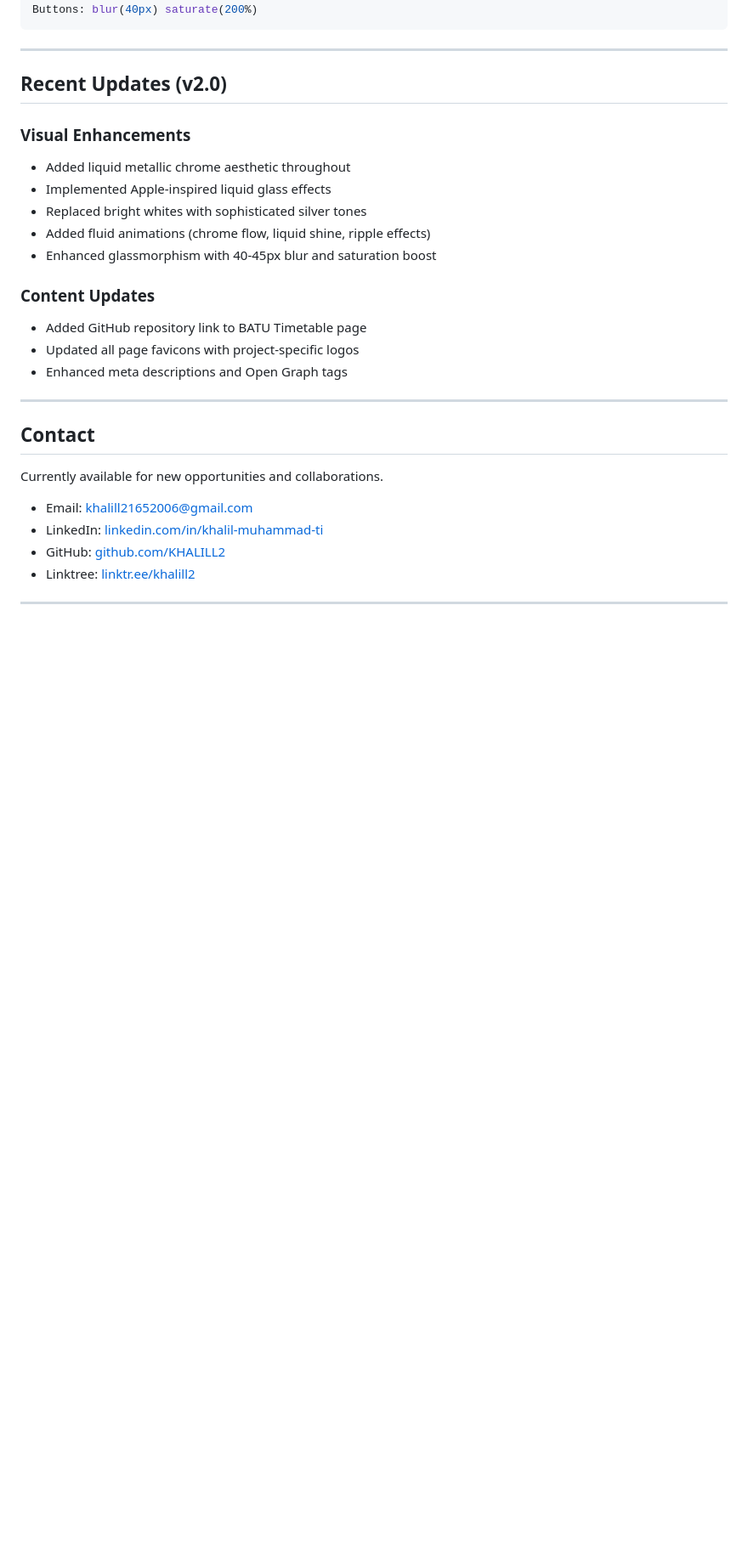
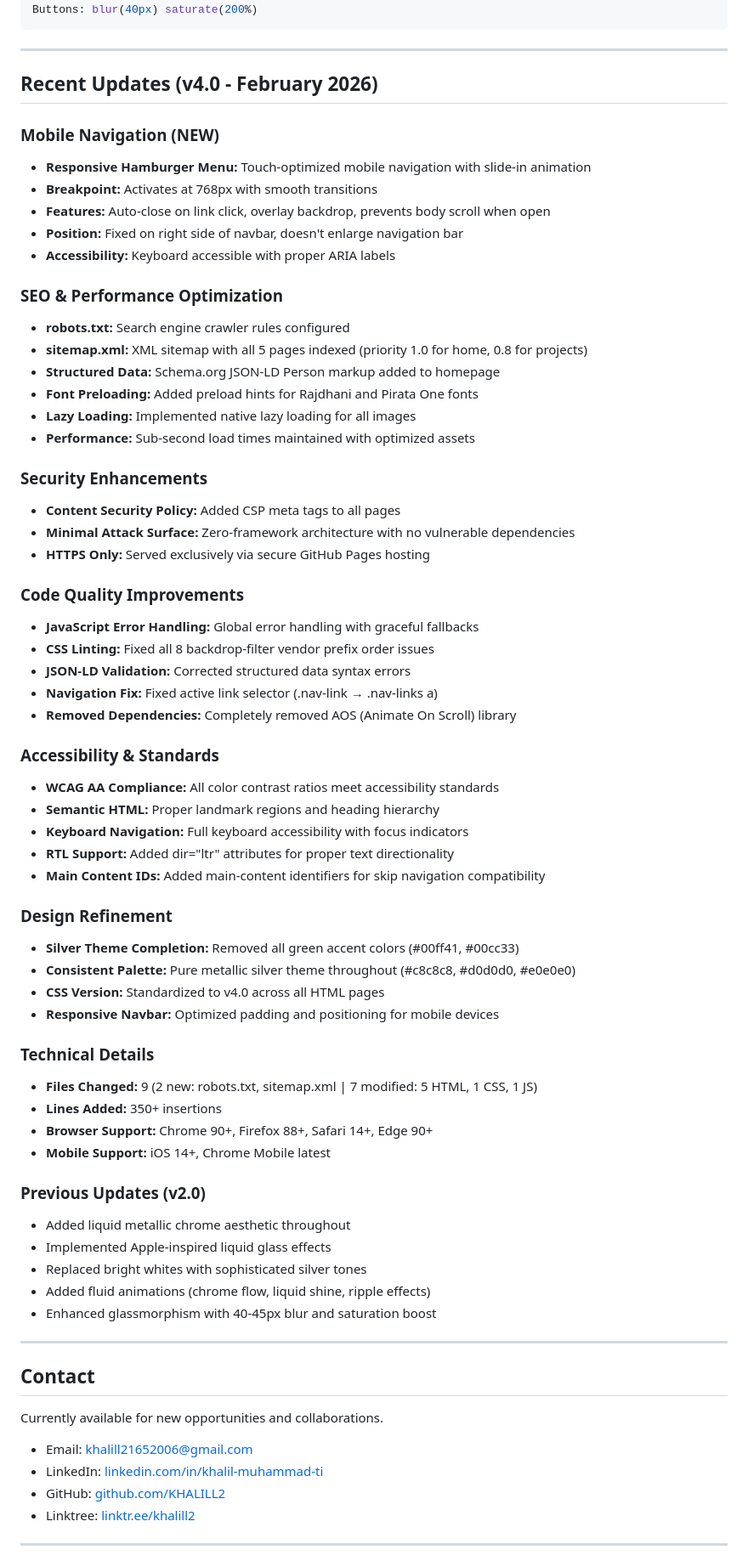
Before and after one commit to KHALILL2/website-KH, a Markdown page: README.md, the part around one of its changes. Shown at 85% size. Drawn GitHub-style; blank space fills up the shorter version.

Commit message:
Update README to v4.0 - Document mobile navigation, SEO, performance, and accessibility improvements

```diff
--- a/README.md
+++ b/README.md
@@ -276,19 +301,60 @@ Buttons: blur(40px) saturate(200%)
 
 ---
 
-## Recent Updates (v2.0)
+## Recent Updates (v4.0 - February 2026)
 
-### Visual Enhancements
+### Mobile Navigation (NEW)
+- **Responsive Hamburger Menu:** Touch-optimized mobile navigation with slide-in animation
+- **Breakpoint:** Activates at 768px with smooth transitions
+- **Features:** Auto-close on link click, overlay backdrop, prevents body scroll when open
+- **Position:** Fixed on right side of navbar, doesn't enlarge navigation bar
+- **Accessibility:** Keyboard accessible with proper ARIA labels
+
+### SEO & Performance Optimization
+- **robots.txt:** Search engine crawler rules configured
+- **sitemap.xml:** XML sitemap with all 5 pages indexed (priority 1.0 for home, 0.8 for projects)
+- **Structured Data:** Schema.org JSON-LD Person markup added to homepage
+- **Font Preloading:** Added preload hints for Rajdhani and Pirata One fonts
+- **Lazy Loading:** Implemented native lazy loading for all images
+- **Performance:** Sub-second load times maintained with optimized assets
+
+### Security Enhancements
+- **Content Security Policy:** Added CSP meta tags to all pages
+- **Minimal Attack Surface:** Zero-framework architecture with no vulnerable dependencies
+- **HTTPS Only:** Served exclusively via secure GitHub Pages hosting
+
+### Code Quality Improvements
+- **JavaScript Error Handling:** Global error handling with graceful fallbacks
+- **CSS Linting:** Fixed all 8 backdrop-filter vendor prefix order issues
+- **JSON-LD Validation:** Corrected structured data syntax errors
+- **Navigation Fix:** Fixed active link selector (.nav-link → .nav-links a)
+- **Removed Dependencies:** Completely removed AOS (Animate On Scroll) library
+
+### Accessibility & Standards
+- **WCAG AA Compliance:** All color contrast ratios meet accessibility standards
+- **Semantic HTML:** Proper landmark regions and heading hierarchy
+- **Keyboard Navigation:** Full keyboard accessibility with focus indicators
+- **RTL Support:** Added dir="ltr" attributes for proper text directionality
+- **Main Content IDs:** Added main-content identifiers for skip navigation compatibility
+
+### Design Refinement
+- **Silver Theme Completion:** Removed all green accent colors (#00ff41, #00cc33)
+- **Consistent Palette:** Pure metallic silver theme throughout (#c8c8c8, #d0d0d0, #e0e0e0)
+- **CSS Version:** Standardized to v4.0 across all HTML pages
+- **Responsive Navbar:** Optimized padding and positioning for mobile devices
+
+### Technical Details
+- **Files Changed:** 9 (2 new: robots.txt, sitemap.xml | 7 modified: 5 HTML, 1 CSS, 1 JS)
+- **Lines Added:** 350+ insertions
+- **Browser Support:** Chrome 90+, Firefox 88+, Safari 14+, Edge 90+
+- **Mobile Support:** iOS 14+, Chrome Mobile latest
+
+### Previous Updates (v2.0)
 - Added liquid metallic chrome aesthetic throughout
 - Implemented Apple-inspired liquid glass effects
 - Replaced bright whites with sophisticated silver tones
 - Added fluid animations (chrome flow, liquid shine, ripple effects)
 - Enhanced glassmorphism with 40-45px blur and saturation boost
-
-### Content Updates
-- Added GitHub repository link to BATU Timetable page
-- Updated all page favicons with project-specific logos
-- Enhanced meta descriptions and Open Graph tags
 
 ---
 
```
Also changed, not shown: other parts of README.md (+41 -16 lines).
